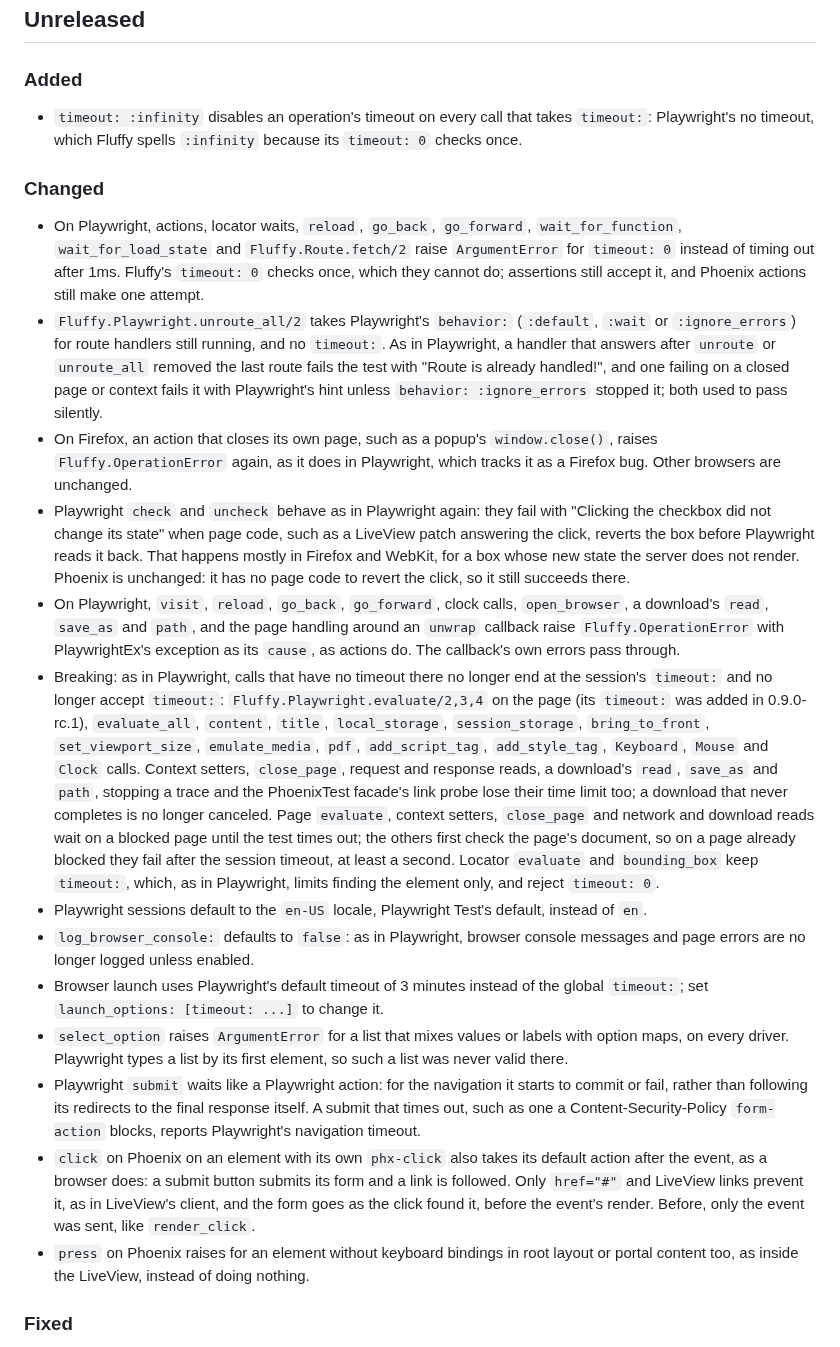
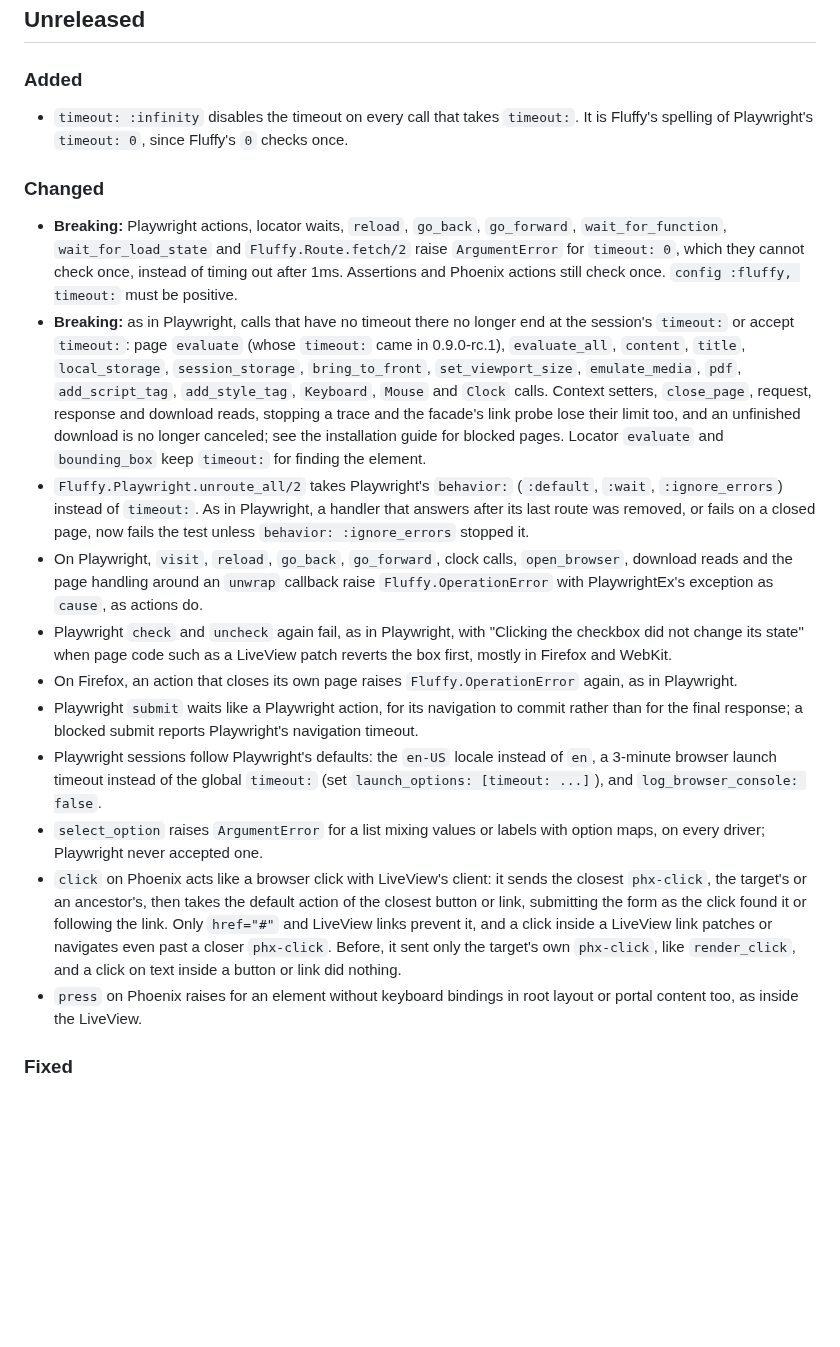
Before and after one commit to ftes/fluffy, a Markdown page: CHANGELOG.md, the part around one of its changes. Rendered like a GitHub page; blank space fills up the shorter version.

```diff
--- a/CHANGELOG.md
+++ b/CHANGELOG.md
@@ -4,23 +4,21 @@
 
 ### Added
 
-- `timeout: :infinity` disables an operation's timeout on every call that takes `timeout:`: Playwright's no timeout, which Fluffy spells `:infinity` because its `timeout: 0` checks once.
+- `timeout: :infinity` disables the timeout on every call that takes `timeout:`. It is Fluffy's spelling of Playwright's `timeout: 0`, since Fluffy's `0` checks once.
 
 ### Changed
 
-- On Playwright, actions, locator waits, `reload`, `go_back`, `go_forward`, `wait_for_function`, `wait_for_load_state` and `Fluffy.Route.fetch/2` raise `ArgumentError` for `timeout: 0` instead of timing out after 1ms. Fluffy's `timeout: 0` checks once, which they cannot do; assertions still accept it, and Phoenix actions still make one attempt.
-- `Fluffy.Playwright.unroute_all/2` takes Playwright's `behavior:` (`:default`, `:wait` or `:ignore_errors`) for route handlers still running, and no `timeout:`. As in Playwright, a handler that answers after `unroute` or `unroute_all` removed the last route fails the test with "Route is already handled!", and one failing on a closed page or context fails it with Playwright's hint unless `behavior: :ignore_errors` stopped it; both used to pass silently.
-- On Firefox, an action that closes its own page, such as a popup's `window.close()`, raises `Fluffy.OperationError` again, as it does in Playwright, which tracks it as a Firefox bug. Other browsers are unchanged.
-- Playwright `check` and `uncheck` behave as in Playwright again: they fail with "Clicking the checkbox did not change its state" when page code, such as a LiveView patch answering the click, reverts the box before Playwright reads it back. That happens mostly in Firefox and WebKit, for a box whose new state the server does not render. Phoenix is unchanged: it has no page code to revert the click, so it still succeeds there.
-- On Playwright, `visit`, `reload`, `go_back`, `go_forward`, clock calls, `open_browser`, a download's `read`, `save_as` and `path`, and the page handling around an `unwrap` callback raise `Fluffy.OperationError` with PlaywrightEx's exception as its `cause`, as actions do. The callback's own errors pass through.
-- Breaking: as in Playwright, calls that have no timeout there no longer end at the session's `timeout:` and no longer accept `timeout:`: `Fluffy.Playwright.evaluate/2,3,4` on the page (its `timeout:` was added in 0.9.0-rc.1), `evaluate_all`, `content`, `title`, `local_storage`, `session_storage`, `bring_to_front`, `set_viewport_size`, `emulate_media`, `pdf`, `add_script_tag`, `add_style_tag`, `Keyboard`, `Mouse` and `Clock` calls. Context setters, `close_page`, request and response reads, a download's `read`, `save_as` and `path`, stopping a trace and the PhoenixTest facade's link probe lose their time limit too; a download that never completes is no longer canceled. Page `evaluate`, context setters, `close_page` and network and download reads wait on a blocked page until the test times out; the others first check the page's document, so on a page already blocked they fail after the session timeout, at least a second. Locator `evaluate` and `bounding_box` keep `timeout:`, which, as in Playwright, limits finding the element only, and reject `timeout: 0`.
-- Playwright sessions default to the `en-US` locale, Playwright Test's default, instead of `en`.
-- `log_browser_console:` defaults to `false`: as in Playwright, browser console messages and page errors are no longer logged unless enabled.
-- Browser launch uses Playwright's default timeout of 3 minutes instead of the global `timeout:`; set `launch_options: [timeout: ...]` to change it.
-- `select_option` raises `ArgumentError` for a list that mixes values or labels with option maps, on every driver. Playwright types a list by its first element, so such a list was never valid there.
-- Playwright `submit` waits like a Playwright action: for the navigation it starts to commit or fail, rather than following its redirects to the final response itself. A submit that times out, such as one a Content-Security-Policy `form-action` blocks, reports Playwright's navigation timeout.
-- `click` on Phoenix on an element with its own `phx-click` also takes its default action after the event, as a browser does: a submit button submits its form and a link is followed. Only `href="#"` and LiveView links prevent it, as in LiveView's client, and the form goes as the click found it, before the event's render. Before, only the event was sent, like `render_click`.
-- `press` on Phoenix raises for an element without keyboard bindings in root layout or portal content too, as inside the LiveView, instead of doing nothing.
+- **Breaking:** Playwright actions, locator waits, `reload`, `go_back`, `go_forward`, `wait_for_function`, `wait_for_load_state` and `Fluffy.Route.fetch/2` raise `ArgumentError` for `timeout: 0`, which they cannot check once, instead of timing out after 1ms. Assertions and Phoenix actions still check once. `config :fluffy, timeout:` must be positive.
+- **Breaking:** as in Playwright, calls that have no timeout there no longer end at the session's `timeout:` or accept `timeout:`: page `evaluate` (whose `timeout:` came in 0.9.0-rc.1), `evaluate_all`, `content`, `title`, `local_storage`, `session_storage`, `bring_to_front`, `set_viewport_size`, `emulate_media`, `pdf`, `add_script_tag`, `add_style_tag`, `Keyboard`, `Mouse` and `Clock` calls. Context setters, `close_page`, request, response and download reads, stopping a trace and the facade's link probe lose their limit too, and an unfinished download is no longer canceled; see the installation guide for blocked pages. Locator `evaluate` and `bounding_box` keep `timeout:` for finding the element.
+- `Fluffy.Playwright.unroute_all/2` takes Playwright's `behavior:` (`:default`, `:wait`, `:ignore_errors`) instead of `timeout:`. As in Playwright, a handler that answers after its last route was removed, or fails on a closed page, now fails the test unless `behavior: :ignore_errors` stopped it.
+- On Playwright, `visit`, `reload`, `go_back`, `go_forward`, clock calls, `open_browser`, download reads and the page handling around an `unwrap` callback raise `Fluffy.OperationError` with PlaywrightEx's exception as `cause`, as actions do.
+- Playwright `check` and `uncheck` again fail, as in Playwright, with "Clicking the checkbox did not change its state" when page code such as a LiveView patch reverts the box first, mostly in Firefox and WebKit.
+- On Firefox, an action that closes its own page raises `Fluffy.OperationError` again, as in Playwright.
+- Playwright `submit` waits like a Playwright action, for its navigation to commit rather than for the final response; a blocked submit reports Playwright's navigation timeout.
+- Playwright sessions follow Playwright's defaults: the `en-US` locale instead of `en`, a 3-minute browser launch timeout instead of the global `timeout:` (set `launch_options: [timeout: ...]`), and `log_browser_console: false`.
+- `select_option` raises `ArgumentError` for a list mixing values or labels with option maps, on every driver; Playwright never accepted one.
+- `click` on Phoenix acts like a browser click with LiveView's client: it sends the closest `phx-click`, the target's or an ancestor's, then takes the default action of the closest button or link, submitting the form as the click found it or following the link. Only `href="#"` and LiveView links prevent it, and a click inside a LiveView link patches or navigates even past a closer `phx-click`. Before, it sent only the target's own `phx-click`, like `render_click`, and a click on text inside a button or link did nothing.
+- `press` on Phoenix raises for an element without keyboard bindings in root layout or portal content too, as inside the LiveView.
 
 ### Fixed
 
```
Also changed, not shown: other parts of CHANGELOG.md (+10 -18 lines).
